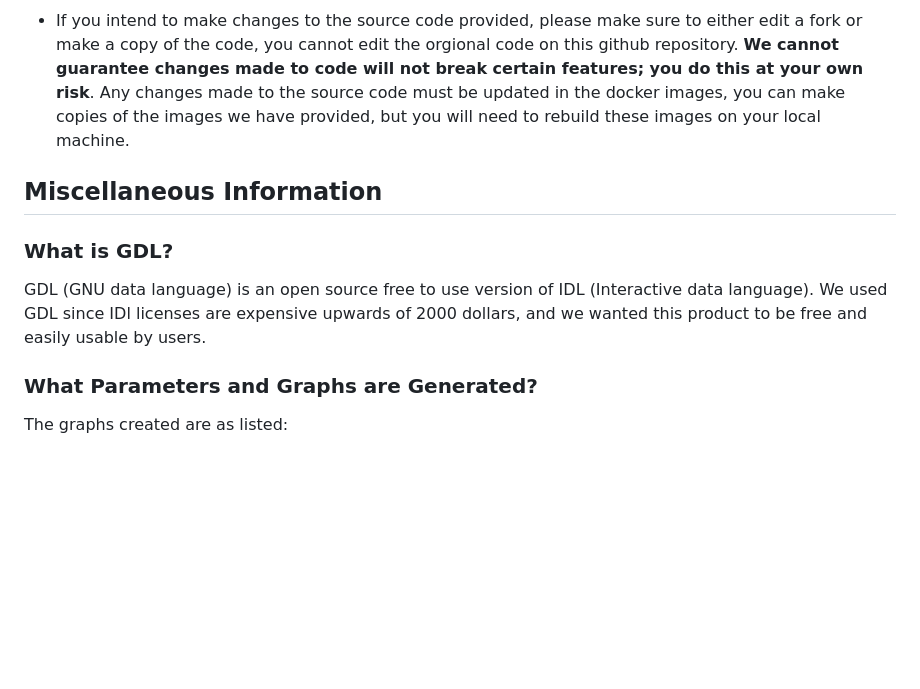
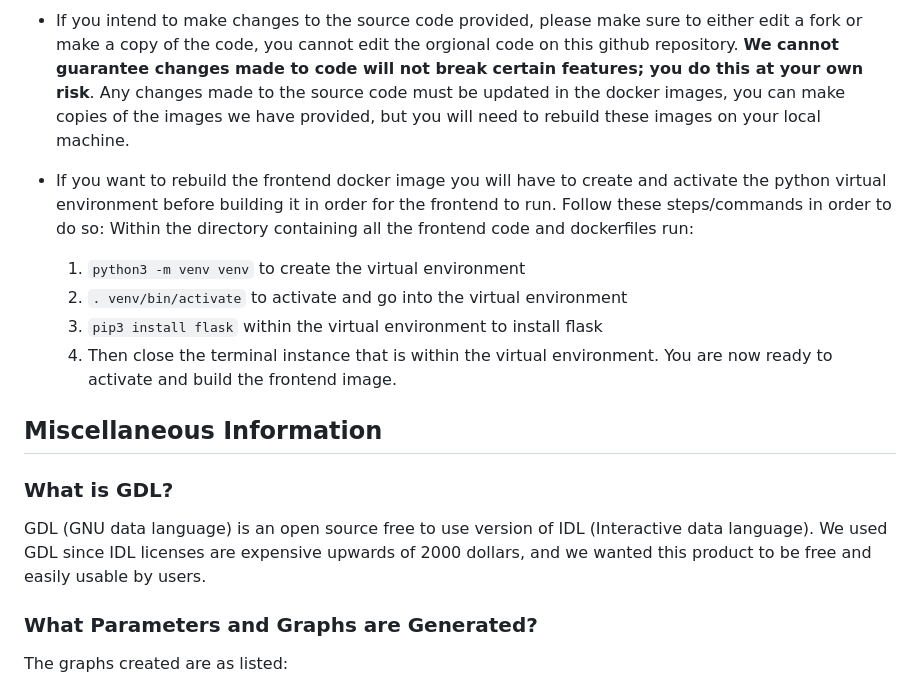
Before and after one commit to Tomicgun/Gravity-Waves-Analysis-Tool, a Markdown page: Readme.md, the part around the change. Drawn GitHub-style; blank space fills up the shorter version.

```diff
--- a/Readme.md
+++ b/Readme.md
@@ -92,11 +92,20 @@ For deploying this website on a server follow these instructions:
 - If you intend to make changes to the source code provided, please make sure to either edit a fork or make a copy of the code, you cannot edit the orgional code on this github repository. **We cannot guarantee changes made to code will not break certain features; you do this at your own risk**. Any changes made to the source code must be updated in the docker images, you can make copies of the images we have provided, but you will need to rebuild these images on your local machine.
 
 
+- If you want to rebuild the frontend docker image you will have to create and activate the python virtual environment before building it in order for the frontend to run. Follow these steps/commands in order to do so:
+  Within the directory containing all the frontend code and dockerfiles run:
+    1. `python3 -m venv venv` to create the virtual environment
+    2. `. venv/bin/activate` to activate and go into the virtual environment
+    3. `pip3 install flask` within the virtual environment to install flask
+    4. Then close the terminal instance that is within the virtual environment.
+  You are now ready to activate and build the frontend image.
+
+
 ## Miscellaneous Information
 
 ### What is GDL?
 GDL (GNU data language)  is an open source free to use version of IDL (Interactive data language).
-We used GDL since IDl licenses are expensive upwards of 2000 dollars, and we wanted this product to be free and easily usable by users.
+We used GDL since IDL licenses are expensive upwards of 2000 dollars, and we wanted this product to be free and easily usable by users.
 
 ### What Parameters and Graphs are Generated?
 
```
